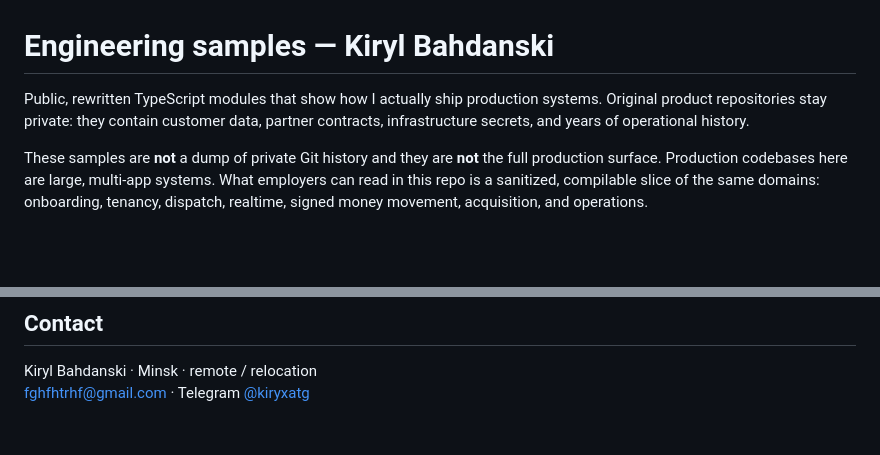
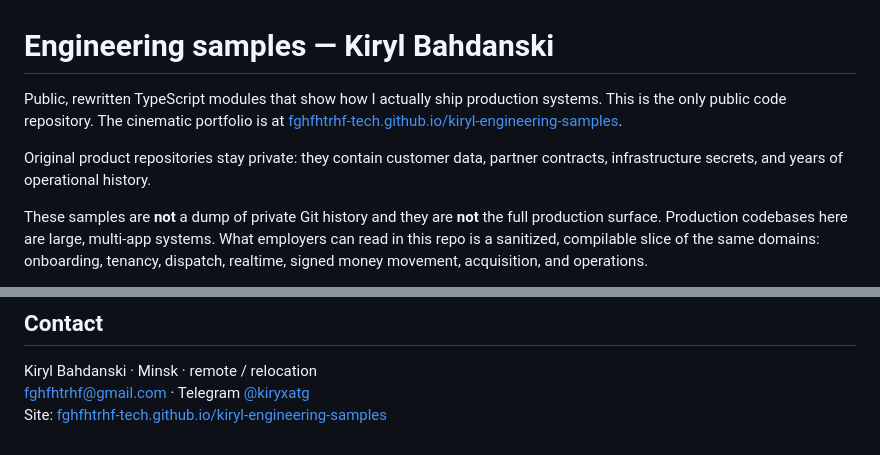
Before and after one commit to fghfhtrhf-tech/kiryl-engineering-samples, a Markdown page: README.md, 2 parts joined by grey strips. Drawn GitHub-style; blank space fills up the shorter version.

Commit message:
Point employers to the cinematic site as the public portfolio.

```diff
--- a/README.md
+++ b/README.md
@@ -1,7 +1,10 @@
 # Engineering samples — Kiryl Bahdanski
 
 Public, rewritten TypeScript modules that show how I actually ship production
-systems. Original product repositories stay private: they contain customer
+systems. This is the only public code repository. The cinematic portfolio is
+at [fghfhtrhf-tech.github.io/kiryl-engineering-samples](https://fghfhtrhf-tech.github.io/kiryl-engineering-samples/).
+
+Original product repositories stay private: they contain customer
 data, partner contracts, infrastructure secrets, and years of operational
 history.
 
@@ -81,3 +84,4 @@ Node 22+. CI runs the same commands on every push. 49 tests at last publish.
 
 Kiryl Bahdanski · Minsk · remote / relocation
 fghfhtrhf@gmail.com · Telegram [@kiryxatg](https://t.me/kiryxatg)
+Site: [fghfhtrhf-tech.github.io/kiryl-engineering-samples](https://fghfhtrhf-tech.github.io/kiryl-engineering-samples/)
```
